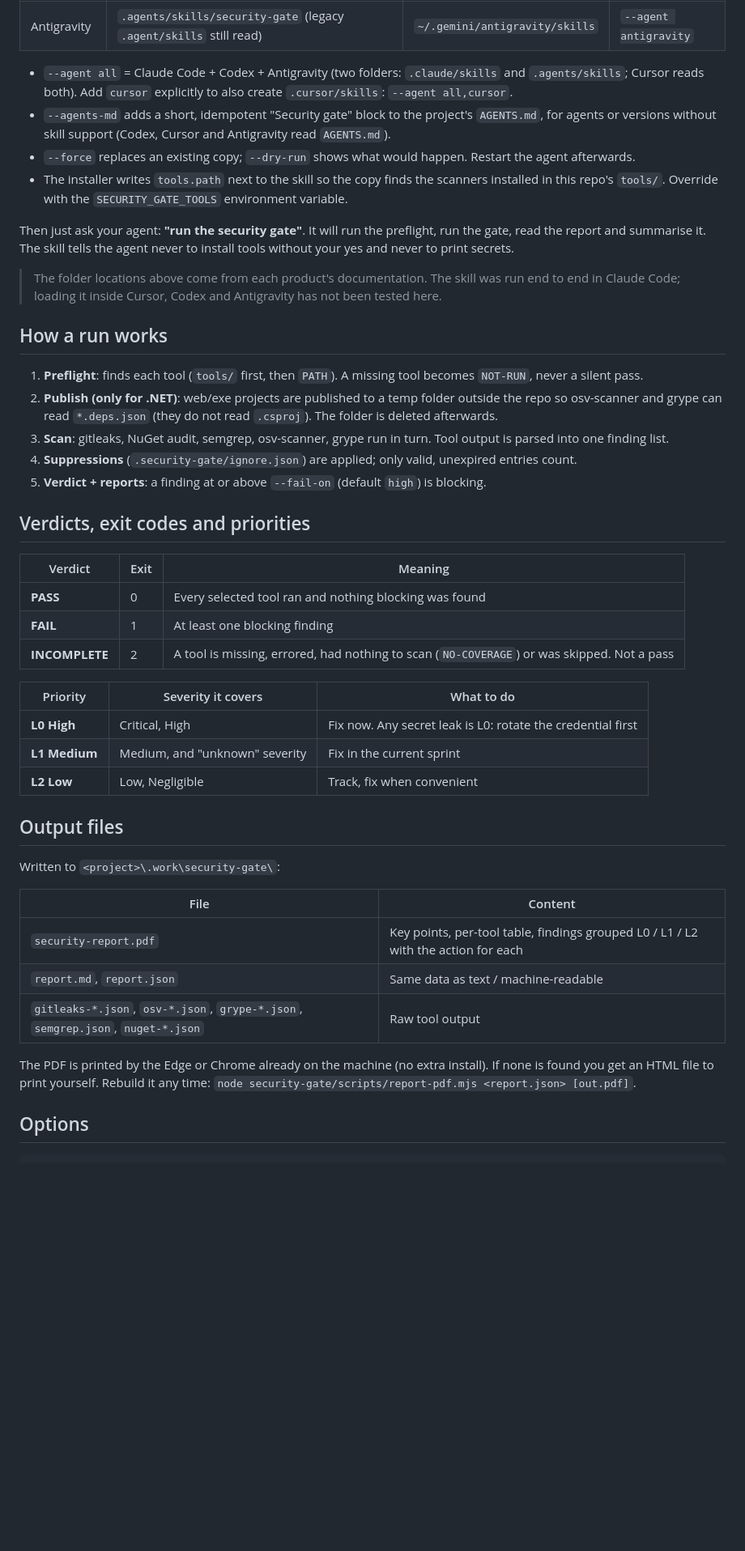
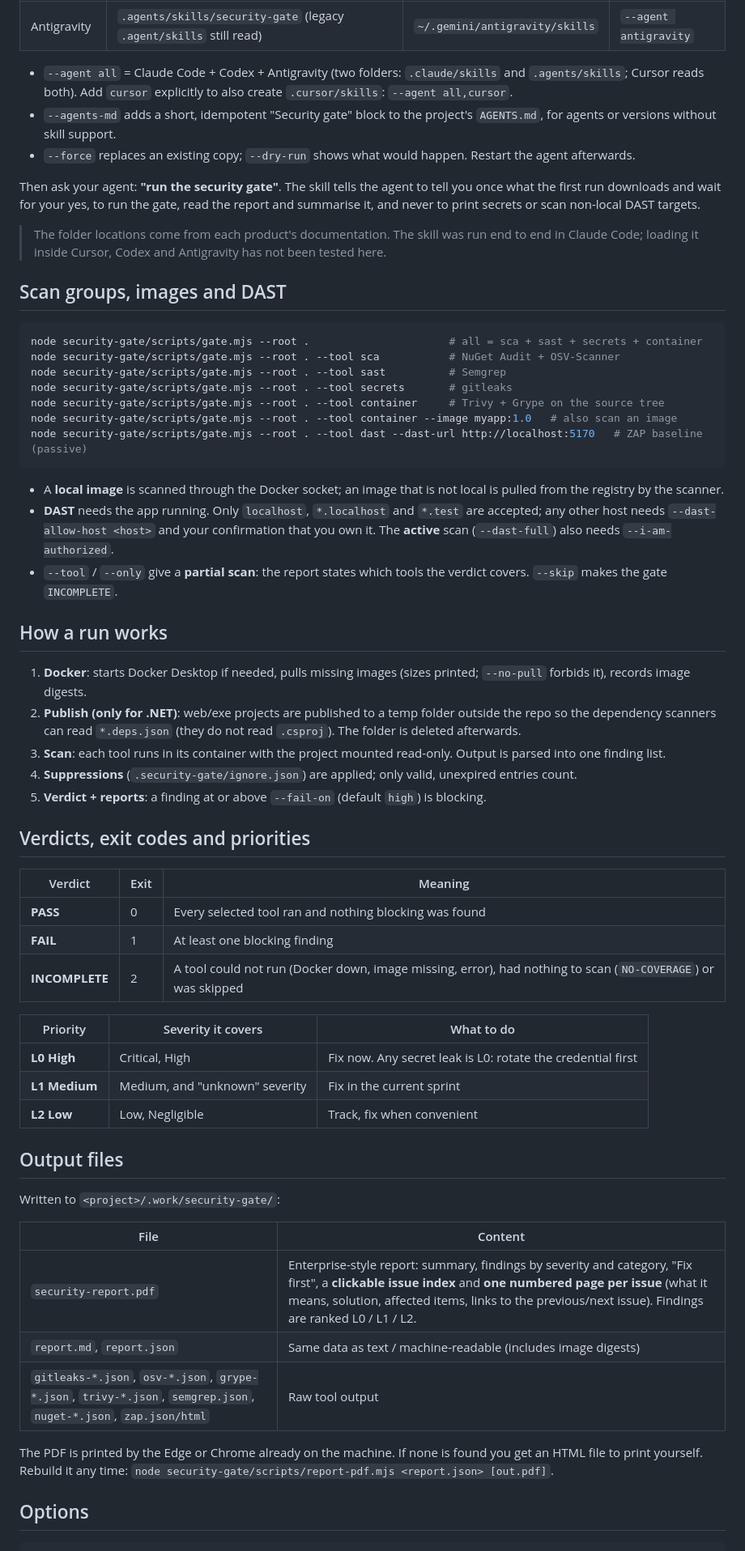
Before and after one commit to mtalhaamin/Security-Gate-Skill, a Markdown page: README.md, the part around one of its changes. Shown at 81% size. Drawn GitHub-style; blank space fills up the shorter version.

````diff
--- a/README.md
+++ b/README.md
@@ -78,26 +88,40 @@ node install-skill.mjs --agent all --project /path/to/project --agents-md
 | Codex | `.agents/skills/security-gate` | `~/.agents/skills` | `--agent codex` |
 | Antigravity | `.agents/skills/security-gate` (legacy `.agent/skills` still read) | `~/.gemini/antigravity/skills` | `--agent antigravity` |
 
-- `--agent all` = Claude Code + Codex + Antigravity (two folders: `.claude/skills` and `.agents/skills`; Cursor reads both).
-  Add `cursor` explicitly to also create `.cursor/skills`: `--agent all,cursor`.
-- `--agents-md` adds a short, idempotent "Security gate" block to the project's `AGENTS.md`, for agents or versions
-  without skill support (Codex, Cursor and Antigravity read `AGENTS.md`).
+- `--agent all` = Claude Code + Codex + Antigravity (two folders: `.claude/skills` and `.agents/skills`; Cursor reads both). Add `cursor`
+  explicitly to also create `.cursor/skills`: `--agent all,cursor`.
+- `--agents-md` adds a short, idempotent "Security gate" block to the project's `AGENTS.md`, for agents or versions without skill support.
 - `--force` replaces an existing copy; `--dry-run` shows what would happen. Restart the agent afterwards.
-- The installer writes `tools.path` next to the skill so the copy finds the scanners installed in this repo's `tools/`.
-  Override with the `SECURITY_GATE_TOOLS` environment variable.
 
-Then just ask your agent: **"run the security gate"**. It will run the preflight, run the gate, read the report and
-summarise it. The skill tells the agent never to install tools without your yes and never to print secrets.
+Then ask your agent: **"run the security gate"**. The skill tells the agent to tell you once what the first run downloads and wait for your
+yes, to run the gate, read the report and summarise it, and never to print secrets or scan non-local DAST targets.
 
-> The folder locations above come from each product's documentation. The skill was run end to end in Claude Code;
-> loading it inside Cursor, Codex and Antigravity has not been tested here.
+> The folder locations come from each product's documentation. The skill was run end to end in Claude Code; loading it inside Cursor,
+> Codex and Antigravity has not been tested here.
+
+## Scan groups, images and DAST
+
+```bash
+node security-gate/scripts/gate.mjs --root .                      # all = sca + sast + secrets + container
+node security-gate/scripts/gate.mjs --root . --tool sca           # NuGet Audit + OSV-Scanner
+node security-gate/scripts/gate.mjs --root . --tool sast          # Semgrep
+node security-gate/scripts/gate.mjs --root . --tool secrets       # gitleaks
+node security-gate/scripts/gate.mjs --root . --tool container     # Trivy + Grype on the source tree
+node security-gate/scripts/gate.mjs --root . --tool container --image myapp:1.0   # also scan an image
+node security-gate/scripts/gate.mjs --root . --tool dast --dast-url http://localhost:5170   # ZAP baseline (passive)
+```
+
+- A **local image** is scanned through the Docker socket; an image that is not local is pulled from the registry by the scanner.
+- **DAST** needs the app running. Only `localhost`, `*.localhost` and `*.test` are accepted; any other host needs
+  `--dast-allow-host <host>` and your confirmation that you own it. The **active** scan (`--dast-full`) also needs `--i-am-authorized`.
+- `--tool` / `--only` give a **partial scan**: the report states which tools the verdict covers. `--skip` makes the gate `INCOMPLETE`.
 
 ## How a run works
 
-1. **Preflight**: finds each tool (`tools/` first, then `PATH`). A missing tool becomes `NOT-RUN`, never a silent pass.
-2. **Publish (only for .NET)**: web/exe projects are published to a temp folder outside the repo so osv-scanner and grype
-   can read `*.deps.json` (they do not read `.csproj`). The folder is deleted afterwards.
-3. **Scan**: gitleaks, NuGet audit, semgrep, osv-scanner, grype run in turn. Tool output is parsed into one finding list.
+1. **Docker**: starts Docker Desktop if needed, pulls missing images (sizes printed; `--no-pull` forbids it), records image digests.
+2. **Publish (only for .NET)**: web/exe projects are published to a temp folder outside the repo so the dependency scanners can read
+   `*.deps.json` (they do not read `.csproj`). The folder is deleted afterwards.
+3. **Scan**: each tool runs in its container with the project mounted read-only. Output is parsed into one finding list.
 4. **Suppressions** (`.security-gate/ignore.json`) are applied; only valid, unexpired entries count.
 5. **Verdict + reports**: a finding at or above `--fail-on` (default `high`) is blocking.
 
@@ -107,7 +131,7 @@ summarise it. The skill tells the agent never to install tools without your yes
 |---|---|---|
 | **PASS** | 0 | Every selected tool ran and nothing blocking was found |
 | **FAIL** | 1 | At least one blocking finding |
-| **INCOMPLETE** | 2 | A tool is missing, errored, had nothing to scan (`NO-COVERAGE`) or was skipped. Not a pass |
+| **INCOMPLETE** | 2 | A tool could not run (Docker down, image missing, error), had nothing to scan (`NO-COVERAGE`) or was skipped |
 
 | Priority | Severity it covers | What to do |
 |---|---|---|
@@ -117,16 +141,16 @@ summarise it. The skill tells the agent never to install tools without your yes
 
 ## Output files
 
-Written to `<project>\.work\security-gate\`:
+Written to `<project>/.work/security-gate/`:
 
 | File | Content |
 |---|---|
-| `security-report.pdf` | Key points, per-tool table, findings grouped L0 / L1 / L2 with the action for each |
-| `report.md`, `report.json` | Same data as text / machine-readable |
-| `gitleaks-*.json`, `osv-*.json`, `grype-*.json`, `semgrep.json`, `nuget-*.json` | Raw tool output |
+| `security-report.pdf` | Enterprise-style report: summary, findings by severity and category, "Fix first", a **clickable issue index** and **one numbered page per issue** (what it means, solution, affected items, links to the previous/next issue). Findings are ranked L0 / L1 / L2. |
+| `report.md`, `report.json` | Same data as text / machine-readable (includes image digests) |
+| `gitleaks-*.json`, `osv-*.json`, `grype-*.json`, `trivy-*.json`, `semgrep.json`, `nuget-*.json`, `zap.json/html` | Raw tool output |
 
-The PDF is printed by the Edge or Chrome already on the machine (no extra install). If none is found you get an HTML file
-to print yourself. Rebuild it any time: `node security-gate/scripts/report-pdf.mjs <report.json> [out.pdf]`.
+The PDF is printed by the Edge or Chrome already on the machine. If none is found you get an HTML file to print yourself. Rebuild it any
+time: `node security-gate/scripts/report-pdf.mjs <report.json> [out.pdf]`.
 
 ## Options
 
````
Also changed, not shown: other parts of README.md (+92 -78 lines), security-gate/SKILL.md (+59 -60 lines), security-gate/references/tools.md (+59 -34 lines), docs/example-report.png, 7 other files.
